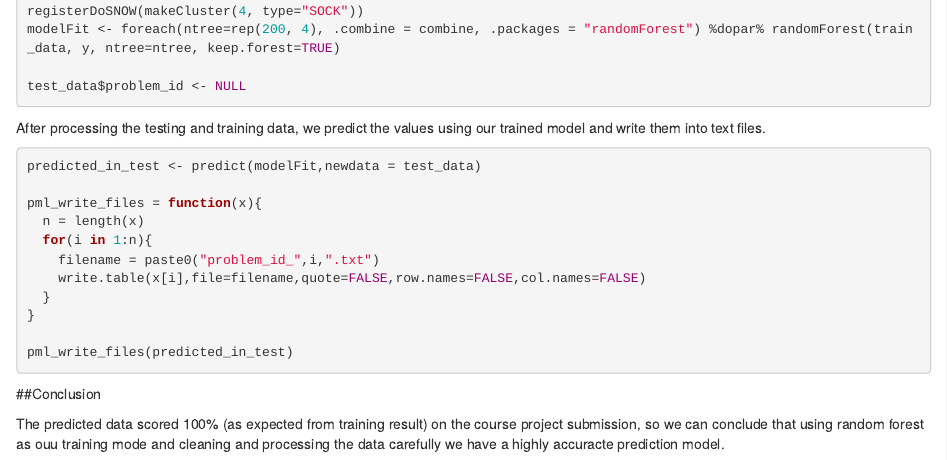
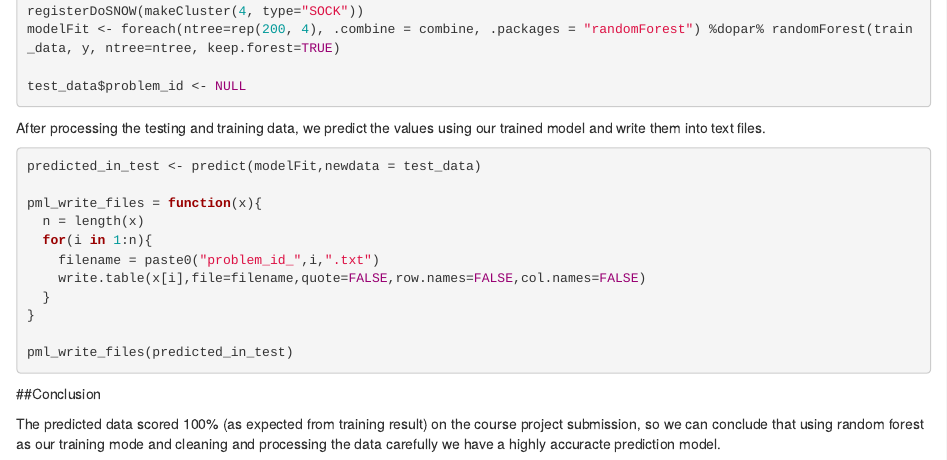
Before and after one commit to pavitrakumar78/-Coursera-PracticalMachineLearning, an R Markdown document (ProjectWriteup.rmd): the page in a window 1100 px wide, from 2940 px down. Rendered offline with R 4.5, knitr and Pandoc, with nearby package versions.

Commit message:
Update ProjectWriteup.rmd

```diff
--- a/ProjectWriteup.rmd
+++ b/ProjectWriteup.rmd
@@ -199,4 +199,4 @@ pml_write_files(predicted_in_test)
 
 ##Conclusion
 
-The predicted data scored 100% (as expected from training result) on the course project submission, so we can conclude that using random forest as ouu training mode and cleaning and processing the data carefully we have a highly accuracte prediction model.
+The predicted data scored 100% (as expected from training result) on the course project submission, so we can conclude that using random forest as our training mode and cleaning and processing the data carefully we have a highly accuracte prediction model.
```
